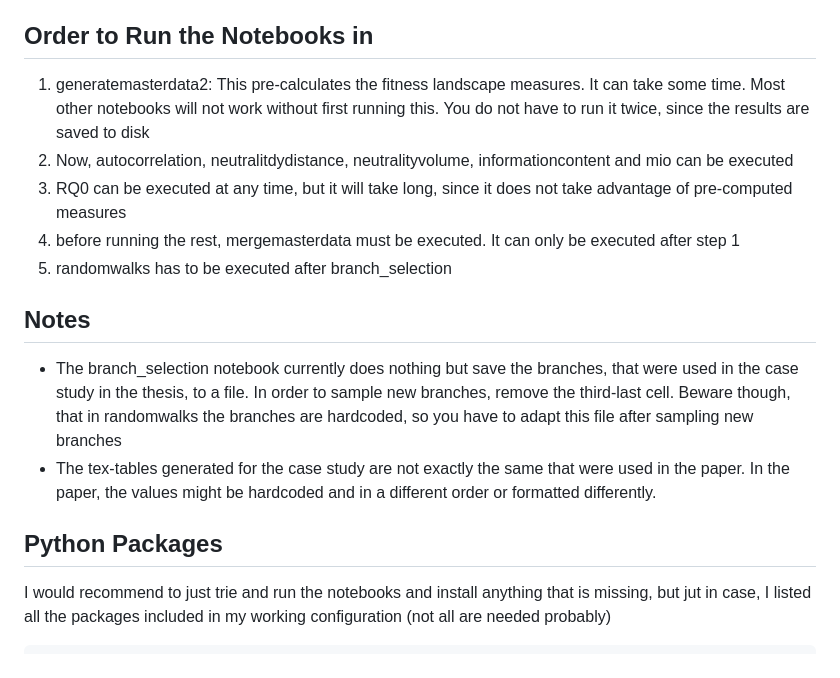
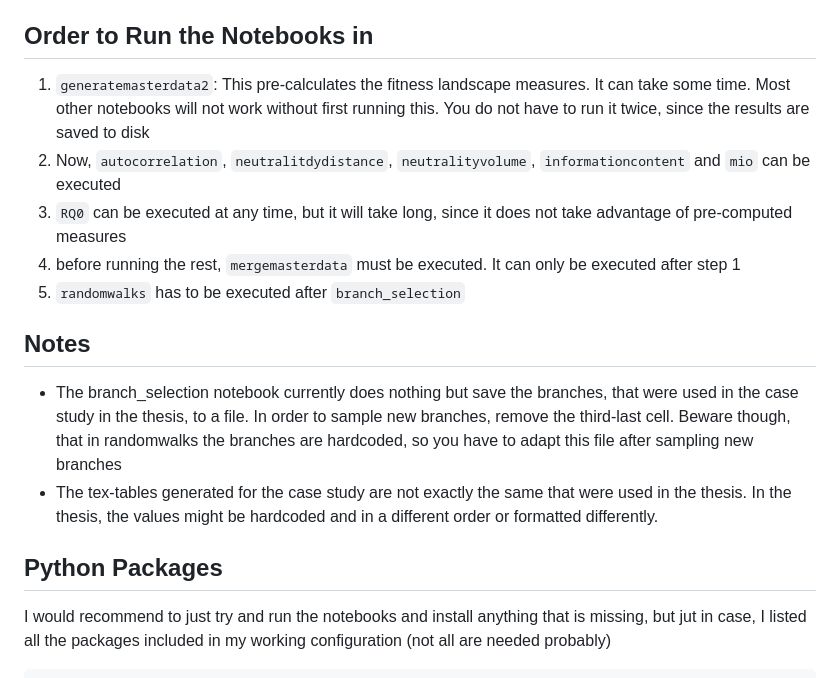
Before and after one commit to sebastian-vogt-cs/bachelors-thesis, a Markdown page: jupyter/README.md, the part around the change. Drawn GitHub-style.

```diff
--- a/jupyter/README.md
+++ b/jupyter/README.md
@@ -14,16 +14,16 @@ Importantly, you need to set the path to the `AndroidAnalysis` project
 (preferably at revision b4925bcc6cc222cd6b999d1a5a203a2cfb10e55d, branch mioRuns, but other versions should work too)
 
 ## Order to Run the Notebooks in
-1. generatemasterdata2: This pre-calculates the fitness landscape measures.
+1. `generatemasterdata2`: This pre-calculates the fitness landscape measures.
 It can take some time.
 Most other notebooks will not work without first running this.
 You do not have to run it twice, since the results are saved to disk
-2. Now, autocorrelation, neutralitdydistance, neutralityvolume, informationcontent
-and mio can be executed
-3. RQ0 can be executed at any time, but it will take long, since it does not take advantage of pre-computed measures
-4. before running the rest, mergemasterdata must be executed.
+2. Now, `autocorrelation`, `neutralitdydistance`, `neutralityvolume`, `informationcontent`
+and `mio` can be executed
+3. `RQ0` can be executed at any time, but it will take long, since it does not take advantage of pre-computed measures
+4. before running the rest, `mergemasterdata` must be executed.
 It can only be executed after step 1
-5. randomwalks has to be executed after branch_selection
+5. `randomwalks` has to be executed after `branch_selection`
 
 ## Notes
 * The branch_selection notebook currently does nothing but save the branches, that were used in the case study in the thesis,
@@ -31,11 +31,11 @@ to a file.
 In order to sample new branches, remove the third-last cell.
 Beware though, that in randomwalks the branches are hardcoded, so you have to adapt this file after sampling new
 branches
-* The tex-tables generated for the case study are not exactly the same that were used in the paper.
-In the paper, the values might be hardcoded and in a different order or formatted differently.
+* The tex-tables generated for the case study are not exactly the same that were used in the thesis.
+In the thesis, the values might be hardcoded and in a different order or formatted differently.
 
 ## Python Packages
-I would recommend to just trie and run the notebooks and install anything that is missing, but jut in case, I listed
+I would recommend to just try and run the notebooks and install anything that is missing, but jut in case, I listed
 all the packages included in my working configuration (not all are needed probably)
 
     Package                  Version
```
